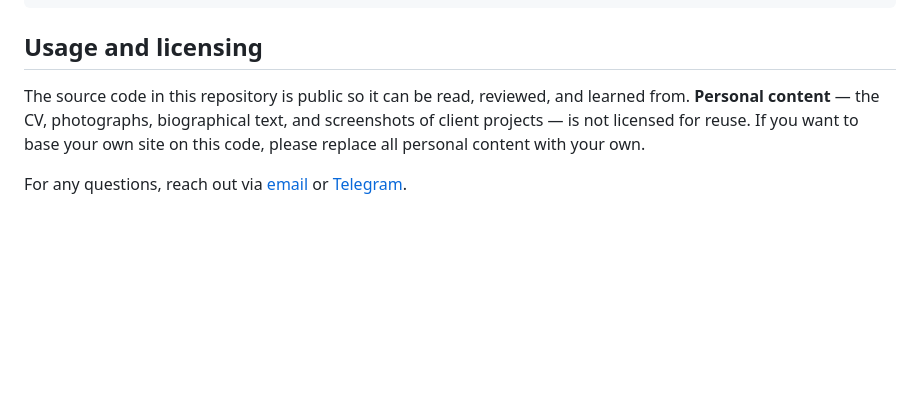
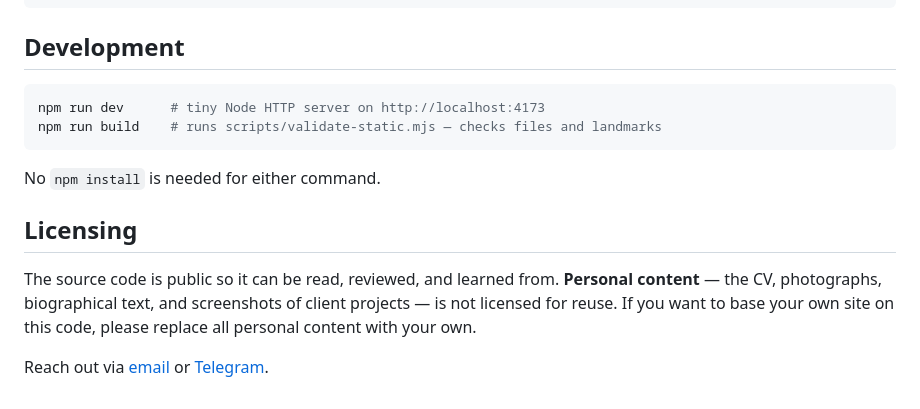
Before and after one commit to maxim4iik/maksym-trokhymets-portfolio, a Markdown page: README.md, the part around one of its changes. Rendered like a GitHub page; blank space fills up the shorter version.

````diff
--- a/README.md
+++ b/README.md
@@ -82,8 +43,17 @@ Caching, redirects, and security headers are all declared in [`vercel.json`](./v
 └── vercel.json
 ```
 
-## Usage and licensing
+## Development
 
-The source code in this repository is public so it can be read, reviewed, and learned from. **Personal content** — the CV, photographs, biographical text, and screenshots of client projects — is not licensed for reuse. If you want to base your own site on this code, please replace all personal content with your own.
+```bash
+npm run dev      # tiny Node HTTP server on http://localhost:4173
+npm run build    # runs scripts/validate-static.mjs — checks files and landmarks
+```
 
-For any questions, reach out via [email](mailto:trokhimets0402@gmail.com) or [Telegram](https://t.me/maxim4iik).
+No `npm install` is needed for either command.
+
+## Licensing
+
+The source code is public so it can be read, reviewed, and learned from. **Personal content** — the CV, photographs, biographical text, and screenshots of client projects — is not licensed for reuse. If you want to base your own site on this code, please replace all personal content with your own.
+
+Reach out via [email](mailto:trokhimets0402@gmail.com) or [Telegram](https://t.me/maxim4iik).
````
Also changed, not shown: other parts of README.md (+11 -50 lines).
